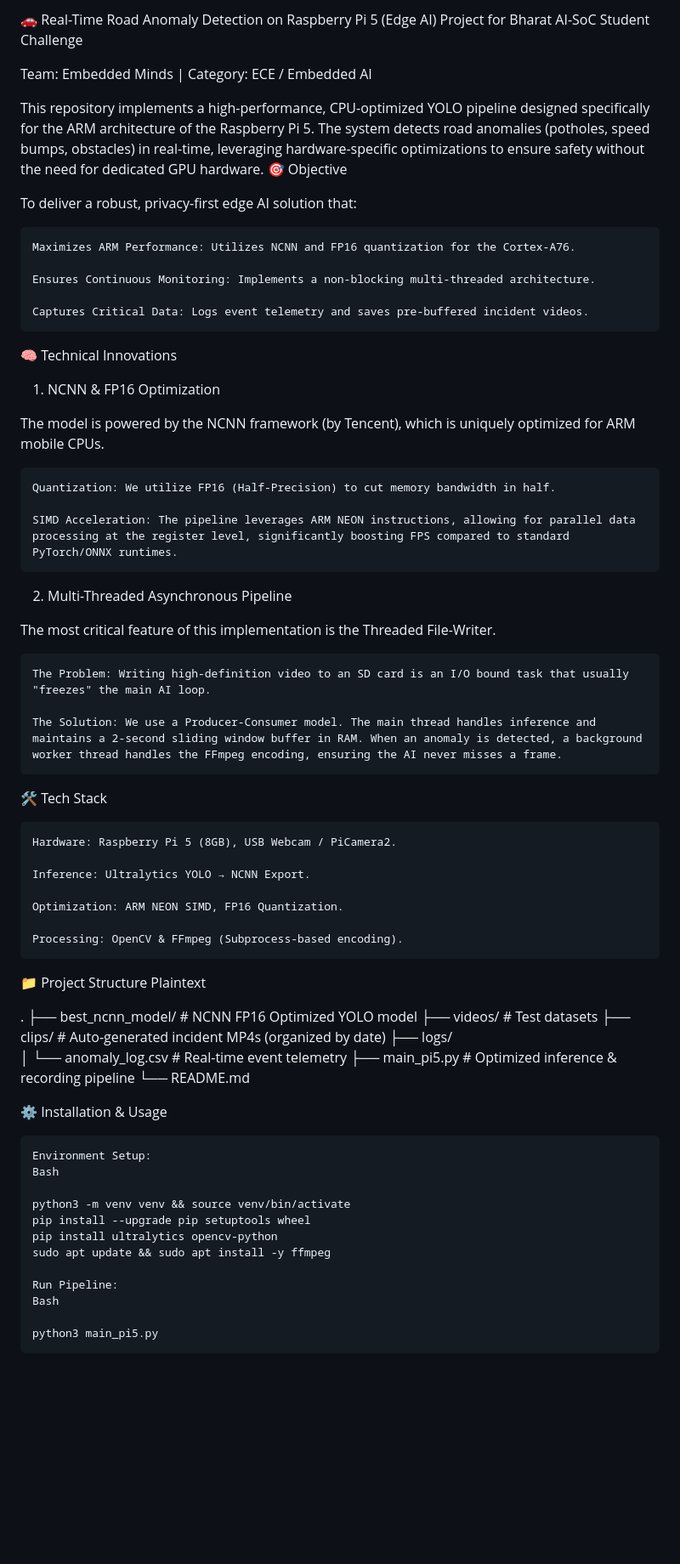
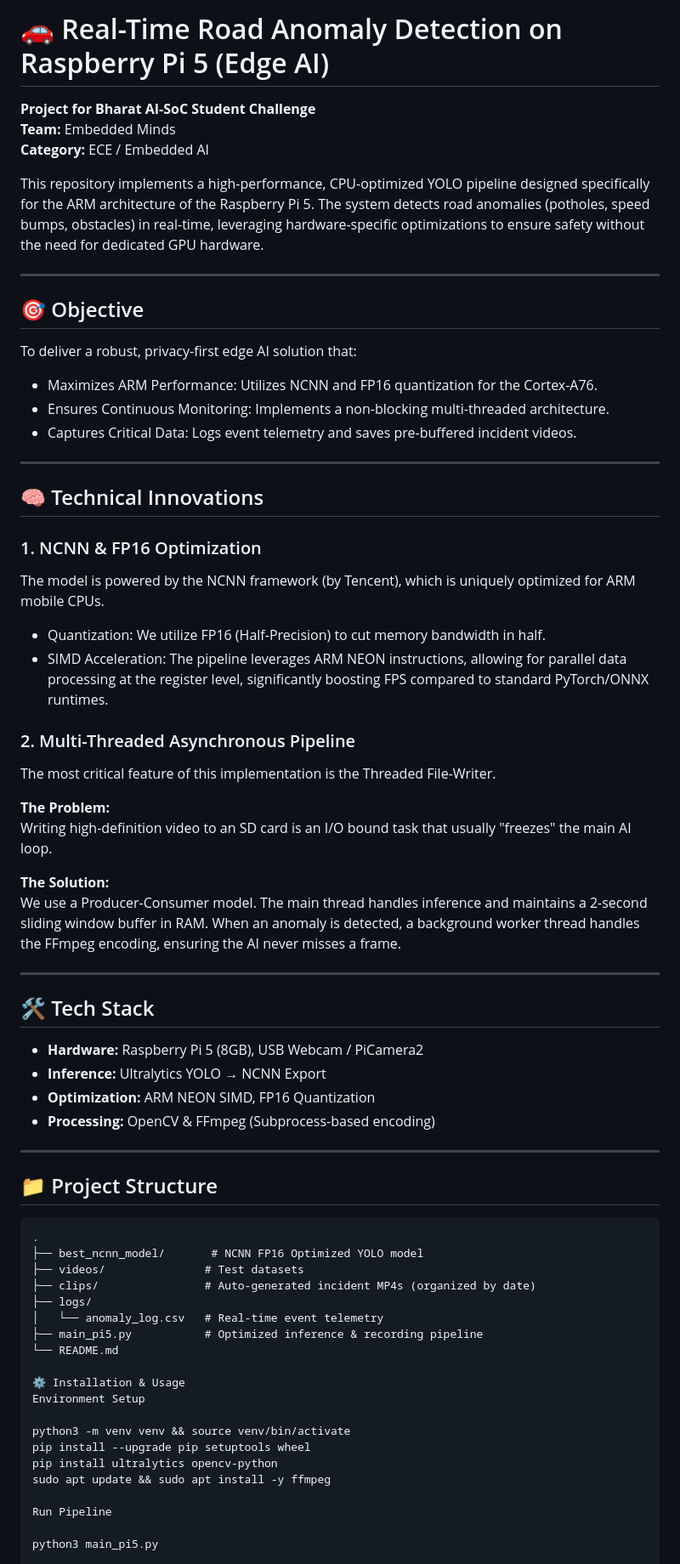
Before and after one commit to Shanz-07/road_anomaly_detection_pi5, a Markdown page: README.md, the part around one of its changes. Shown at 85% size. Drawn GitHub-style; blank space fills up the shorter version.

````diff
--- a/README.md
+++ b/README.md
@@ -1,72 +1,75 @@
-🚗 Real-Time Road Anomaly Detection on Raspberry Pi 5 (Edge AI)
-Project for Bharat AI-SoC Student Challenge
-
-Team: Embedded Minds | Category: ECE / Embedded AI
+# 🚗 Real-Time Road Anomaly Detection on Raspberry Pi 5 (Edge AI)
+**Project for Bharat AI-SoC Student Challenge**
+**Team:** Embedded Minds
+**Category:** ECE / Embedded AI
 
 This repository implements a high-performance, CPU-optimized YOLO pipeline designed specifically for the ARM architecture of the Raspberry Pi 5. The system detects road anomalies (potholes, speed bumps, obstacles) in real-time, leveraging hardware-specific optimizations to ensure safety without the need for dedicated GPU hardware.
-🎯 Objective
+
+---
+
+## 🎯 Objective
 
 To deliver a robust, privacy-first edge AI solution that:
 
-    Maximizes ARM Performance: Utilizes NCNN and FP16 quantization for the Cortex-A76.
+- Maximizes ARM Performance: Utilizes NCNN and FP16 quantization for the Cortex-A76.
+- Ensures Continuous Monitoring: Implements a non-blocking multi-threaded architecture.
+- Captures Critical Data: Logs event telemetry and saves pre-buffered incident videos.
 
-    Ensures Continuous Monitoring: Implements a non-blocking multi-threaded architecture.
+---
 
-    Captures Critical Data: Logs event telemetry and saves pre-buffered incident videos.
+## 🧠 Technical Innovations
 
-🧠 Technical Innovations
-1. NCNN & FP16 Optimization
+### 1. NCNN & FP16 Optimization
 
 The model is powered by the NCNN framework (by Tencent), which is uniquely optimized for ARM mobile CPUs.
 
-    Quantization: We utilize FP16 (Half-Precision) to cut memory bandwidth in half.
+- Quantization: We utilize FP16 (Half-Precision) to cut memory bandwidth in half.
+- SIMD Acceleration: The pipeline leverages ARM NEON instructions, allowing for parallel data processing at the register level, significantly boosting FPS compared to standard PyTorch/ONNX runtimes.
 
-    SIMD Acceleration: The pipeline leverages ARM NEON instructions, allowing for parallel data processing at the register level, significantly boosting FPS compared to standard PyTorch/ONNX runtimes.
-
-2. Multi-Threaded Asynchronous Pipeline
+### 2. Multi-Threaded Asynchronous Pipeline
 
 The most critical feature of this implementation is the Threaded File-Writer.
 
-    The Problem: Writing high-definition video to an SD card is an I/O bound task that usually "freezes" the main AI loop.
+**The Problem:**
+Writing high-definition video to an SD card is an I/O bound task that usually "freezes" the main AI loop.
 
-    The Solution: We use a Producer-Consumer model. The main thread handles inference and maintains a 2-second sliding window buffer in RAM. When an anomaly is detected, a background worker thread handles the FFmpeg encoding, ensuring the AI never misses a frame.
+**The Solution:**
+We use a Producer-Consumer model. The main thread handles inference and maintains a 2-second sliding window buffer in RAM. When an anomaly is detected, a background worker thread handles the FFmpeg encoding, ensuring the AI never misses a frame.
 
-🛠 Tech Stack
+---
 
-    Hardware: Raspberry Pi 5 (8GB), USB Webcam / PiCamera2.
+## 🛠 Tech Stack
 
-    Inference: Ultralytics YOLO → NCNN Export.
+- **Hardware:** Raspberry Pi 5 (8GB), USB Webcam / PiCamera2
+- **Inference:** Ultralytics YOLO → NCNN Export
+- **Optimization:** ARM NEON SIMD, FP16 Quantization
+- **Processing:** OpenCV & FFmpeg (Subprocess-based encoding)
 
-    Optimization: ARM NEON SIMD, FP16 Quantization.
+---
 
-    Processing: OpenCV & FFmpeg (Subprocess-based encoding).
+## 📁 Project Structure
 
-📁 Project Structure
-Plaintext
-
+```plaintext
 .
 ├── best_ncnn_model/       # NCNN FP16 Optimized YOLO model
-├── videos/                # Test datasets
-├── clips/                 # Auto-generated incident MP4s (organized by date)
+├── videos/               # Test datasets
+├── clips/                # Auto-generated incident MP4s (organized by date)
 ├── logs/
-│   └── anomaly_log.csv    # Real-time event telemetry
-├── main_pi5.py            # Optimized inference & recording pipeline
+│   └── anomaly_log.csv   # Real-time event telemetry
+├── main_pi5.py           # Optimized inference & recording pipeline
 └── README.md
 
 ⚙️ Installation & Usage
+Environment Setup
 
-    Environment Setup:
-    Bash
+python3 -m venv venv && source venv/bin/activate
+pip install --upgrade pip setuptools wheel
+pip install ultralytics opencv-python
+sudo apt update && sudo apt install -y ffmpeg
 
-    python3 -m venv venv && source venv/bin/activate
-    pip install --upgrade pip setuptools wheel
-    pip install ultralytics opencv-python
-    sudo apt update && sudo apt install -y ffmpeg
+Run Pipeline
 
-    Run Pipeline:
-    Bash
-
-    python3 main_pi5.py
+python3 main_pi5.py
 
 📈 Performance Benchmarks (Raspberry Pi 5)
 Backend	Precision	FPS (Avg)	Latency
````
Also changed, not shown: other parts of README.md (+7 -3 lines).
